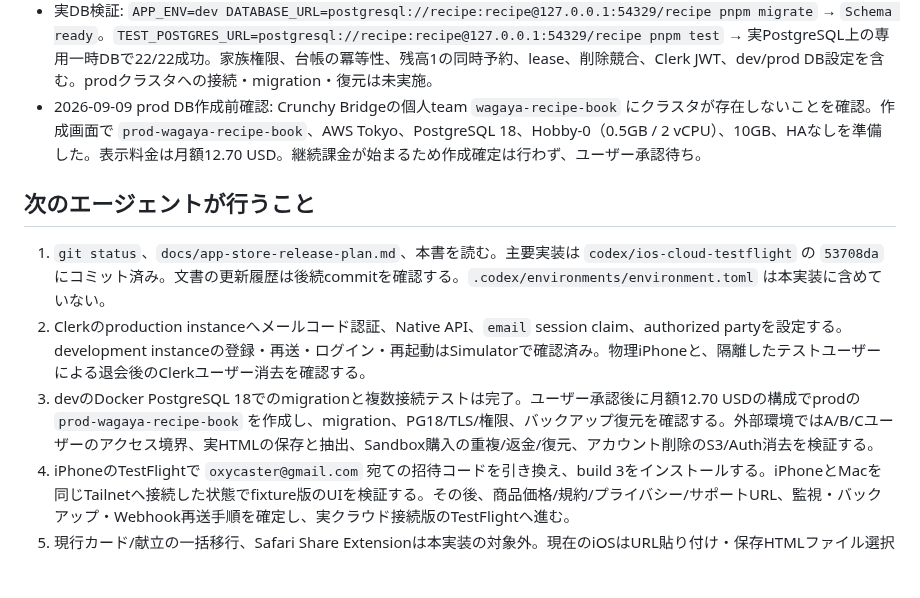
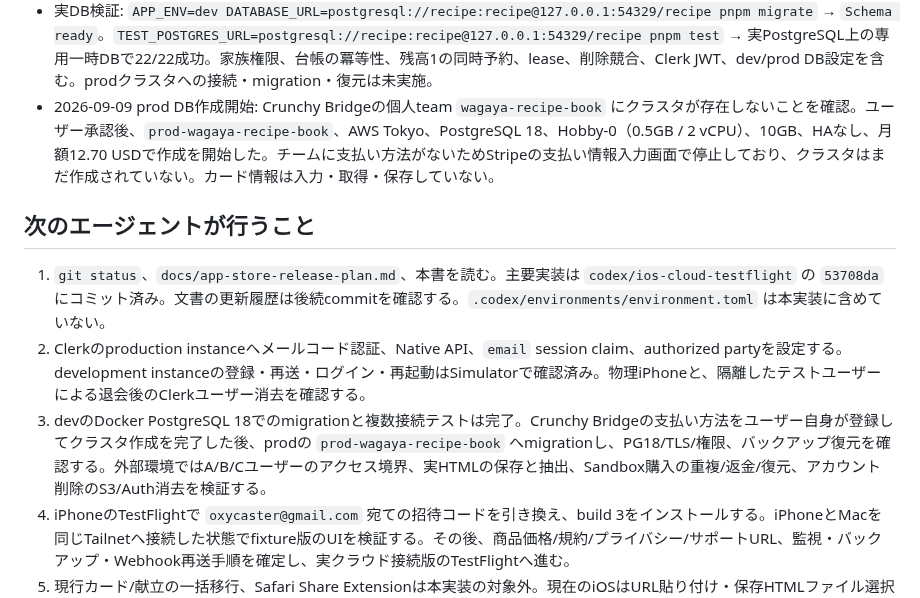
Before and after one commit to oxycaster/wagaya-recipe-book, a Markdown page: docs/ios-cloud-progress.md, the part around the change. GitHub-like rendering; blank space fills up the shorter version.

Commit message:
docs: prod DBの支払い待ちを記録

```diff
--- a/docs/ios-cloud-progress.md
+++ b/docs/ios-cloud-progress.md
@@ -49,13 +49,13 @@ P1〜P4のローカル実装・検証まで完了。iOS native simulator build
 - 2026-09-09 再検証: `apps/mobile: pnpm check`、`expo install --check`、`pnpm export:ios` が成功。iOS bundleは5.4MB。development APIは4329のbuild 3 fixtureと分離して127.0.0.1:4330、Metroは127.0.0.1:8093で起動した。
 - 2026-09-09 dev PostgreSQL 18受入: Docker Desktopは古いbackendプロセスが残ってAPI socketを作れない状態だったため、停止済みdaemonの残存プロセスを終了して再起動した。`postgres:18-alpine`を取得し、専用volume `infra_recipe-postgres-18` のコンテナを起動。PostgreSQL 18.6、healthy、127.0.0.1:54329だけでlistenしていることを確認した。
 - 実DB検証: `APP_ENV=dev DATABASE_URL=postgresql://recipe:recipe@127.0.0.1:54329/recipe pnpm migrate` → `Schema ready`。`TEST_POSTGRES_URL=postgresql://recipe:recipe@127.0.0.1:54329/recipe pnpm test` → 実PostgreSQL上の専用一時DBで22/22成功。家族権限、台帳の冪等性、残高1の同時予約、lease、削除競合、Clerk JWT、dev/prod DB設定を含む。prodクラスタへの接続・migration・復元は未実施。
-- 2026-09-09 prod DB作成前確認: Crunchy Bridgeの個人team `wagaya-recipe-book` にクラスタが存在しないことを確認。作成画面で `prod-wagaya-recipe-book`、AWS Tokyo、PostgreSQL 18、Hobby-0（0.5GB / 2 vCPU）、10GB、HAなしを準備した。表示料金は月額12.70 USD。継続課金が始まるため作成確定は行わず、ユーザー承認待ち。
+- 2026-09-09 prod DB作成開始: Crunchy Bridgeの個人team `wagaya-recipe-book` にクラスタが存在しないことを確認。ユーザー承認後、`prod-wagaya-recipe-book`、AWS Tokyo、PostgreSQL 18、Hobby-0（0.5GB / 2 vCPU）、10GB、HAなし、月額12.70 USDで作成を開始した。チームに支払い方法がないためStripeの支払い情報入力画面で停止しており、クラスタはまだ作成されていない。カード情報は入力・取得・保存していない。
 
 ## 次のエージェントが行うこと
 
 1. `git status`、`docs/app-store-release-plan.md`、本書を読む。主要実装は `codex/ios-cloud-testflight` の `53708da` にコミット済み。文書の更新履歴は後続commitを確認する。`.codex/environments/environment.toml` は本実装に含めていない。
 2. Clerkのproduction instanceへメールコード認証、Native API、`email` session claim、authorized partyを設定する。development instanceの登録・再送・ログイン・再起動はSimulatorで確認済み。物理iPhoneと、隔離したテストユーザーによる退会後のClerkユーザー消去を確認する。
-3. devのDocker PostgreSQL 18でのmigrationと複数接続テストは完了。ユーザー承認後に月額12.70 USDの構成でprodの `prod-wagaya-recipe-book` を作成し、migration、PG18/TLS/権限、バックアップ復元を確認する。外部環境ではA/B/Cユーザーのアクセス境界、実HTMLの保存と抽出、Sandbox購入の重複/返金/復元、アカウント削除のS3/Auth消去を検証する。
+3. devのDocker PostgreSQL 18でのmigrationと複数接続テストは完了。Crunchy Bridgeの支払い方法をユーザー自身が登録してクラスタ作成を完了した後、prodの `prod-wagaya-recipe-book` へmigrationし、PG18/TLS/権限、バックアップ復元を確認する。外部環境ではA/B/Cユーザーのアクセス境界、実HTMLの保存と抽出、Sandbox購入の重複/返金/復元、アカウント削除のS3/Auth消去を検証する。
 4. iPhoneのTestFlightで `oxycaster@gmail.com` 宛ての招待コードを引き換え、build 3をインストールする。iPhoneとMacを同じTailnetへ接続した状態でfixture版のUIを検証する。その後、商品価格/規約/プライバシー/サポートURL、監視・バックアップ・Webhook再送手順を確定し、実クラウド接続版のTestFlightへ進む。
 5. 現行カード/献立の一括移行、Safari Share Extensionは本実装の対象外。現在のiOSはURL貼り付け・保存HTMLファイル選択で取り込む。追加する場合は計画を更新する。
 
```
